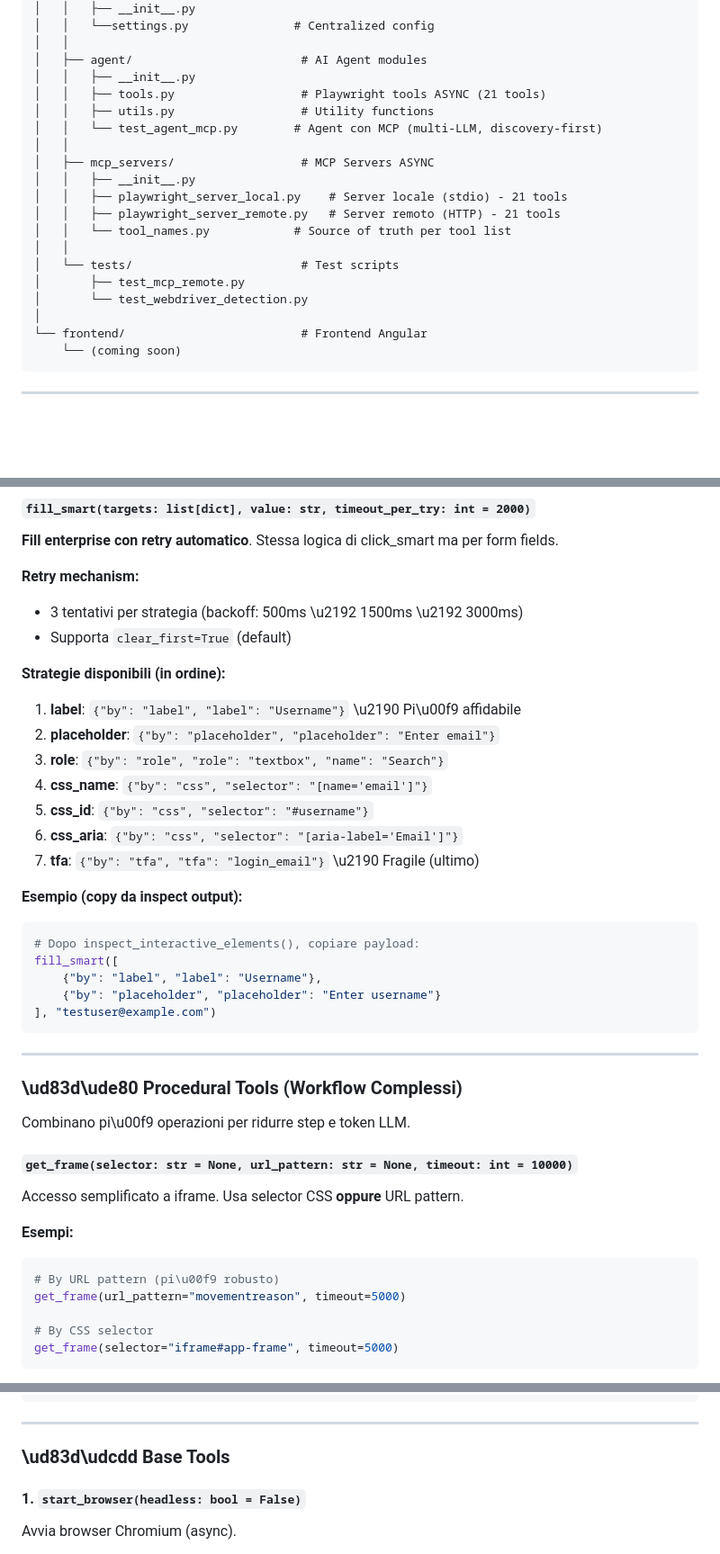
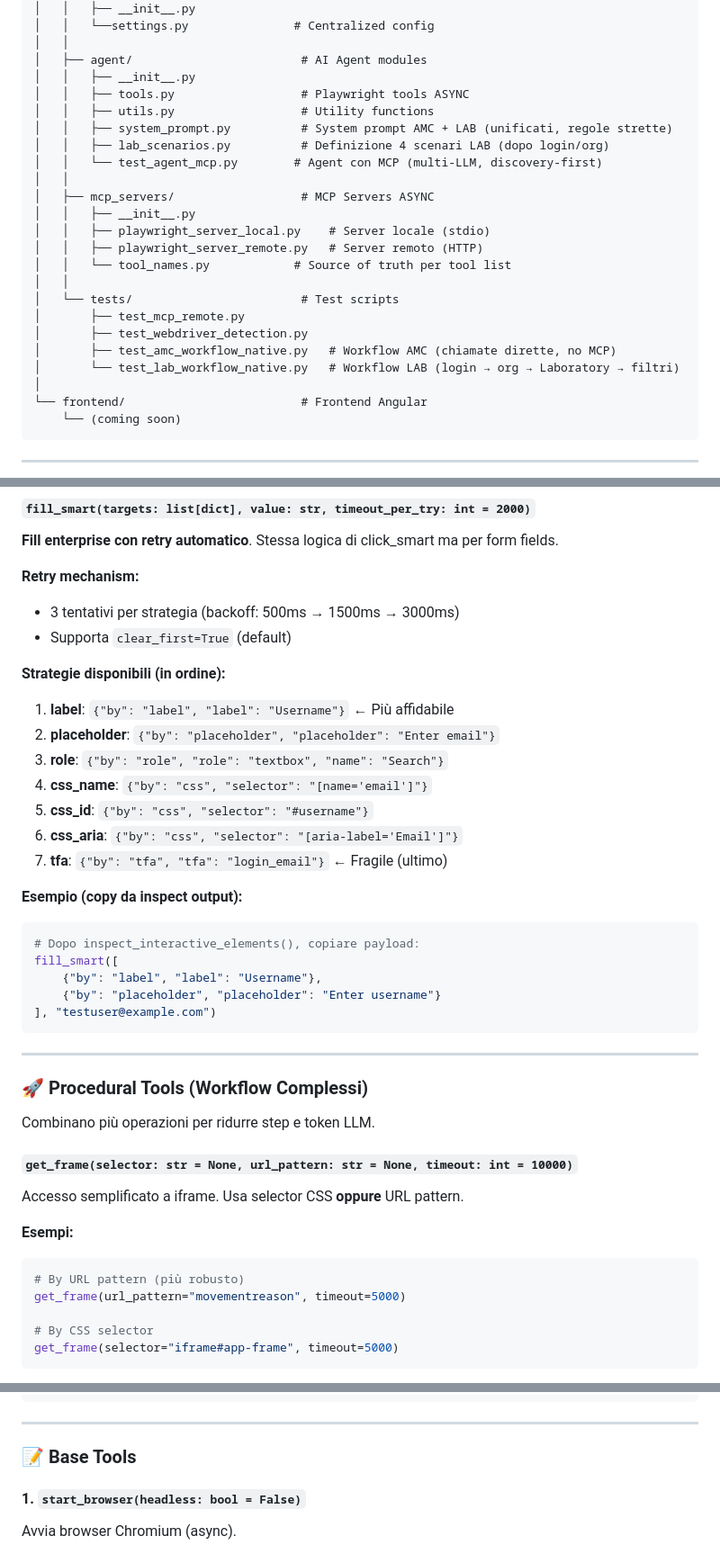
Before and after one commit to Sere-eng/ai-test-automation, a Markdown page: backend/README.md, 3 parts joined by grey strips. Shown at 90% size. GitHub-like rendering; blank space fills up the shorter version.

````diff
--- a/backend/README.md
+++ b/backend/README.md
@@ -226,19 +226,23 @@ ai-test-automation/
 │   │
 │   ├── agent/                        # AI Agent modules
 │   │   ├── __init__.py
-│   │   ├── tools.py                  # Playwright tools ASYNC (21 tools)
+│   │   ├── tools.py                  # Playwright tools ASYNC
 │   │   ├── utils.py                  # Utility functions
+│   │   ├── system_prompt.py          # System prompt AMC + LAB (unificati, regole strette)
+│   │   ├── lab_scenarios.py          # Definizione 4 scenari LAB (dopo login/org)
 │   │   └── test_agent_mcp.py        # Agent con MCP (multi-LLM, discovery-first)
 │   │
 │   ├── mcp_servers/                  # MCP Servers ASYNC
 │   │   ├── __init__.py
-│   │   ├── playwright_server_local.py    # Server locale (stdio) - 21 tools
-│   │   ├── playwright_server_remote.py   # Server remoto (HTTP) - 21 tools
+│   │   ├── playwright_server_local.py    # Server locale (stdio)
+│   │   ├── playwright_server_remote.py   # Server remoto (HTTP)
 │   │   └── tool_names.py            # Source of truth per tool list
 │   │
 │   └── tests/                        # Test scripts
 │       ├── test_mcp_remote.py
-│       └── test_webdriver_detection.py
+│       ├── test_webdriver_detection.py
+│       ├── test_amc_workflow_native.py   # Workflow AMC (chiamate dirette, no MCP)
+│       └── test_lab_workflow_native.py   # Workflow LAB (login → org → Laboratory → filtri)
 │
 └── frontend/                         # Frontend Angular
     └── (coming soon)
@@ -742,17 +746,17 @@ click_smart([
 **Fill enterprise con retry automatico**. Stessa logica di click_smart ma per form fields.
 
 **Retry mechanism:**
-- 3 tentativi per strategia (backoff: 500ms \u2192 1500ms \u2192 3000ms)
+- 3 tentativi per strategia (backoff: 500ms → 1500ms → 3000ms)
 - Supporta `clear_first=True` (default)
 
 **Strategie disponibili (in ordine):**
-1. **label**: `{"by": "label", "label": "Username"}` \u2190 Pi\u00f9 affidabile
+1. **label**: `{"by": "label", "label": "Username"}` ← Più affidabile
 2. **placeholder**: `{"by": "placeholder", "placeholder": "Enter email"}`
 3. **role**: `{"by": "role", "role": "textbox", "name": "Search"}`
 4. **css_name**: `{"by": "css", "selector": "[name='email']"}`
 5. **css_id**: `{"by": "css", "selector": "#username"}`
 6. **css_aria**: `{"by": "css", "selector": "[aria-label='Email']"}`
-7. **tfa**: `{"by": "tfa", "tfa": "login_email"}` \u2190 Fragile (ultimo)
+7. **tfa**: `{"by": "tfa", "tfa": "login_email"}` ← Fragile (ultimo)
 
 **Esempio (copy da inspect output):**
 ```python
@@ -765,9 +769,9 @@ fill_smart([
 
 ---
 
-### \ud83d\ude80 Procedural Tools (Workflow Complessi)
+### 🚀 Procedural Tools (Workflow Complessi)
 
-Combinano pi\u00f9 operazioni per ridurre step e token LLM.
+Combinano più operazioni per ridurre step e token LLM.
 
 #### `get_frame(selector: str = None, url_pattern: str = None, timeout: int = 10000)`
 
@@ -775,7 +779,7 @@ Accesso semplificato a iframe. Usa selector CSS **oppure** URL pattern.
 
 **Esempi:**
 ```python
-# By URL pattern (pi\u00f9 robusto)
+# By URL pattern (più robusto)
 get_frame(url_pattern="movementreason", timeout=5000)
 
 # By CSS selector
@@ -840,7 +844,7 @@ wait_for_text_content(
 
 ---
 
-### \ud83d\udcdd Base Tools
+### 📝 Base Tools
 
 #### 1. `start_browser(headless: bool = False)`
 Avvia browser Chromium (async).
````
Also changed, not shown: other parts of backend/README.md (+34 -25 lines).
